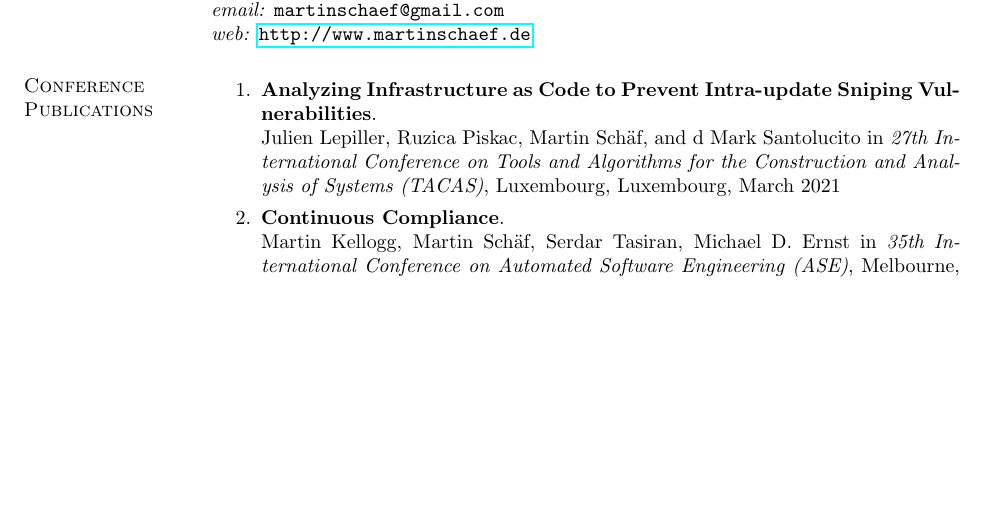
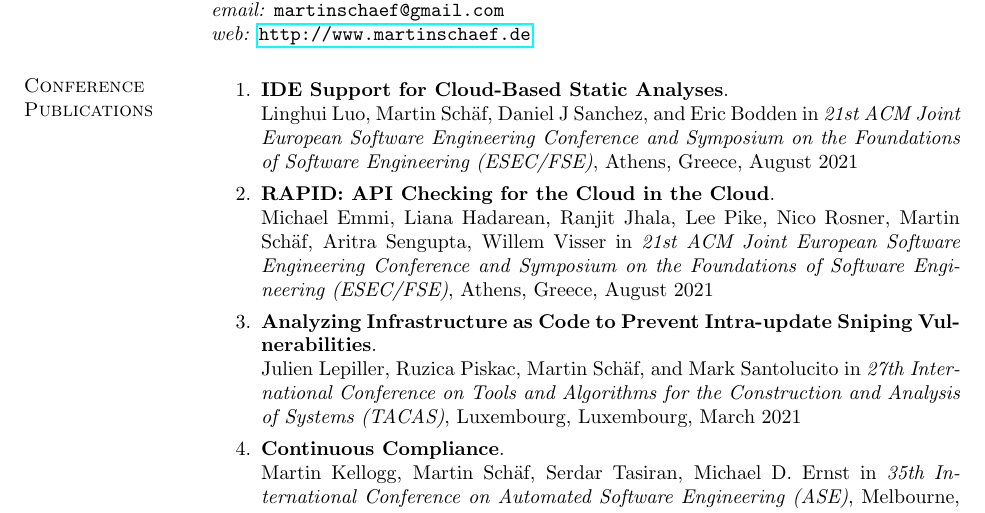
Before and after one commit to martinschaef/cv, a LaTeX CV (papers_only.tex, which reads publications.tex): part of page 1 of 4, cut so that both start at the same text, the shorter picture padded with empty space. Compiled offline with pdfLaTeX.

Commit message:
fse papers

```diff
--- a/publications.tex
+++ b/publications.tex
@@ -4,9 +4,18 @@
 
 \begin{enumerate}
 
+\item \textbf{IDE Support for Cloud-Based Static Analyses}.
+\\ Linghui Luo, Martin Sch\"af, Daniel J Sanchez, and Eric Bodden in
+\emph{21st ACM Joint European Software Engineering Conference and Symposium on the Foundations of Software Engineering (ESEC/FSE)},
+Athens, Greece, August 2021
+
+\item \textbf{RAPID: API Checking for the Cloud in the Cloud}.
+\\ Michael Emmi, Liana Hadarean, Ranjit Jhala, Lee Pike, Nico Rosner, Martin Sch\"af, Aritra Sengupta, Willem Visser in
+\emph{21st ACM Joint European Software Engineering Conference and Symposium on the Foundations of Software Engineering (ESEC/FSE)},
+Athens, Greece, August 2021
 
 \item \textbf{Analyzing Infrastructure as Code to Prevent Intra-update Sniping Vulnerabilities}.
-\\ Julien Lepiller, Ruzica Piskac, Martin Sch\"af, and d Mark Santolucito in
+\\ Julien Lepiller, Ruzica Piskac, Martin Sch\"af, and Mark Santolucito in
 \emph{27th International Conference on Tools and Algorithms for the Construction and Analysis of Systems (TACAS)},
 Luxembourg, Luxembourg, March 2021
 
```
